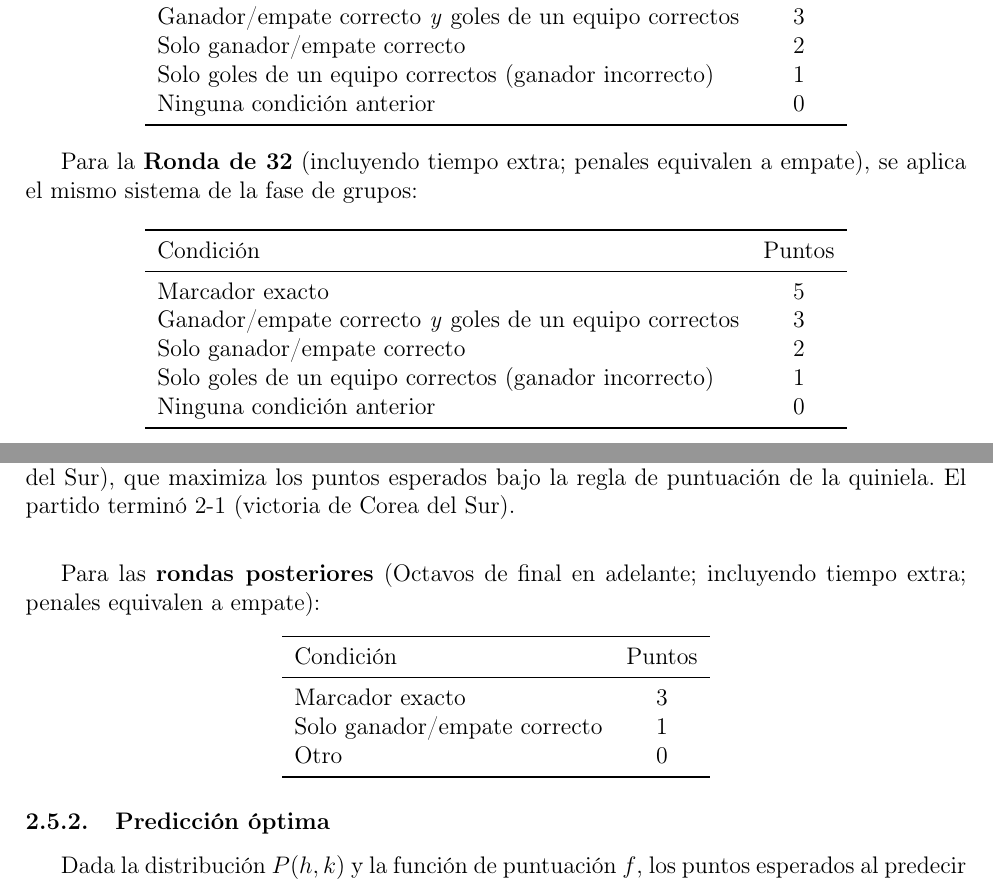
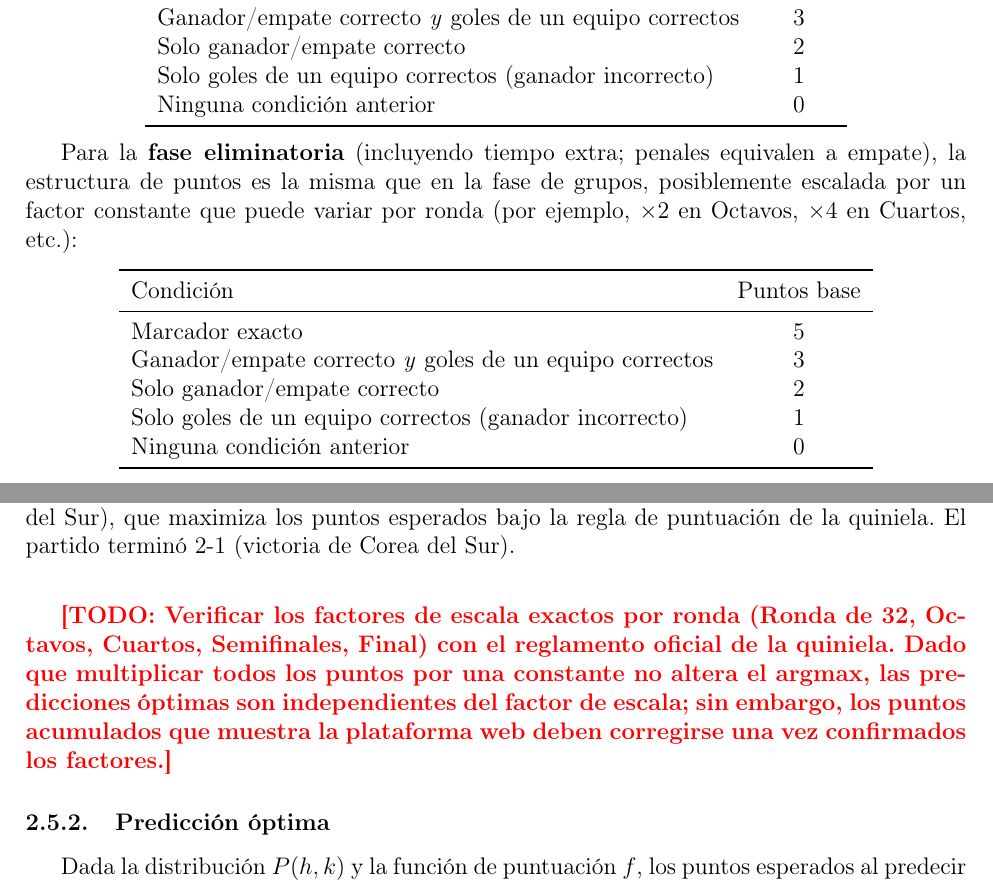
Before and after one commit to alfaromurillo/quiniela, a LaTeX paper (articulo/main.tex): two parts of pages 12 and 13 of 22, joined at a grey line, cut so that both start at the same text. Compiled offline with pdfLaTeX.

Commit message:
Use group scoring for all phases
All knockout rounds now use the 5/3/2/1/0 scoring function.
Later rounds may scale by a constant (×2, ×4…) which does not
affect argmax — verified in docstring.

Article: remove 3/1/0 knockout table, unify to single scoring
table for all phases with TODO to confirm per-round multipliers.

Co-Authored-By: Claude Sonnet 4.6 <noreply@anthropic.com>

```diff
--- a/articulo/main.tex
+++ b/articulo/main.tex
@@ -795,13 +795,16 @@ Para la \textbf{fase de grupos}, con prioridad estricta
 \end{tabular}
 \end{center}
 
-Para la \textbf{Ronda de 32} (incluyendo tiempo extra; penales equivalen
-a empate), se aplica el mismo sistema de la fase de grupos:
+Para la \textbf{fase eliminatoria} (incluyendo tiempo extra; penales
+equivalen a empate), la estructura de puntos es la misma que en la
+fase de grupos, posiblemente escalada por un factor constante que
+puede variar por ronda (por ejemplo, ×2 en Octavos, ×4 en Cuartos,
+etc.):
 
 \begin{center}
 \begin{tabular}{lc}
   \toprule
-  Condición & Puntos \\
+  Condición & Puntos base \\
   \midrule
   Marcador exacto & 5 \\
   Ganador/empate correcto \emph{y} goles de un equipo correctos & 3 \\
@@ -812,19 +815,12 @@ a empate), se aplica el mismo sistema de la fase de grupos:
 \end{tabular}
 \end{center}
 
-Para las \textbf{rondas posteriores} (Octavos de final en adelante;
-incluyendo tiempo extra; penales equivalen a empate):
-\begin{center}
-\begin{tabular}{lc}
-  \toprule
-  Condición & Puntos \\
-  \midrule
-  Marcador exacto & 3 \\
-  Solo ganador/empate correcto & 1 \\
-  Otro & 0 \\
-  \bottomrule
-\end{tabular}
-\end{center}
+\TODO{Verificar los factores de escala exactos por ronda (Ronda de 32,
+Octavos, Cuartos, Semifinales, Final) con el reglamento oficial de la
+quiniela. Dado que multiplicar todos los puntos por una constante no
+altera el argmax, las predicciones óptimas son independientes del
+factor de escala; sin embargo, los puntos acumulados que muestra la
+plataforma web deben corregirse una vez confirmados los factores.}
 
 \subsubsection{Predicción óptima}
 
```
Also changed, not shown: articulo/main.pdf, articulo/main.tex (12 more changed lines), 2 other files.
